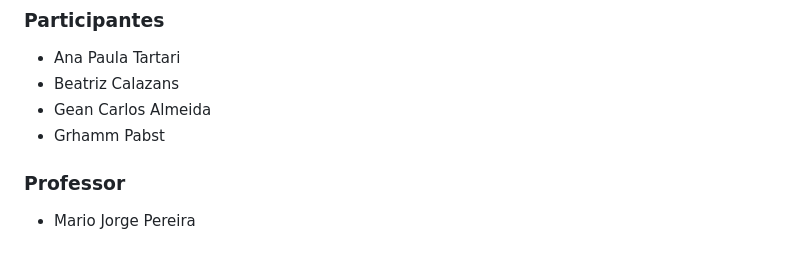
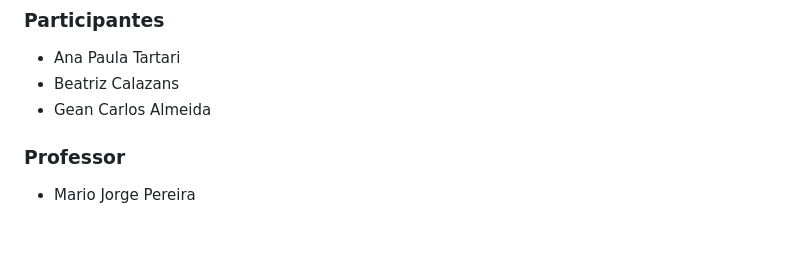
Before and after one commit to gean-csa/bookjar-mobile, a Markdown page: README.md, the part around the change. GitHub-like rendering.

Commit message:
ajuste participantes

```diff
--- a/README.md
+++ b/README.md
@@ -5,7 +5,6 @@
 - Ana Paula Tartari
 - Beatriz Calazans
 - Gean Carlos Almeida
-- Grhamm Pabst
 
 ### Professor
 
```
